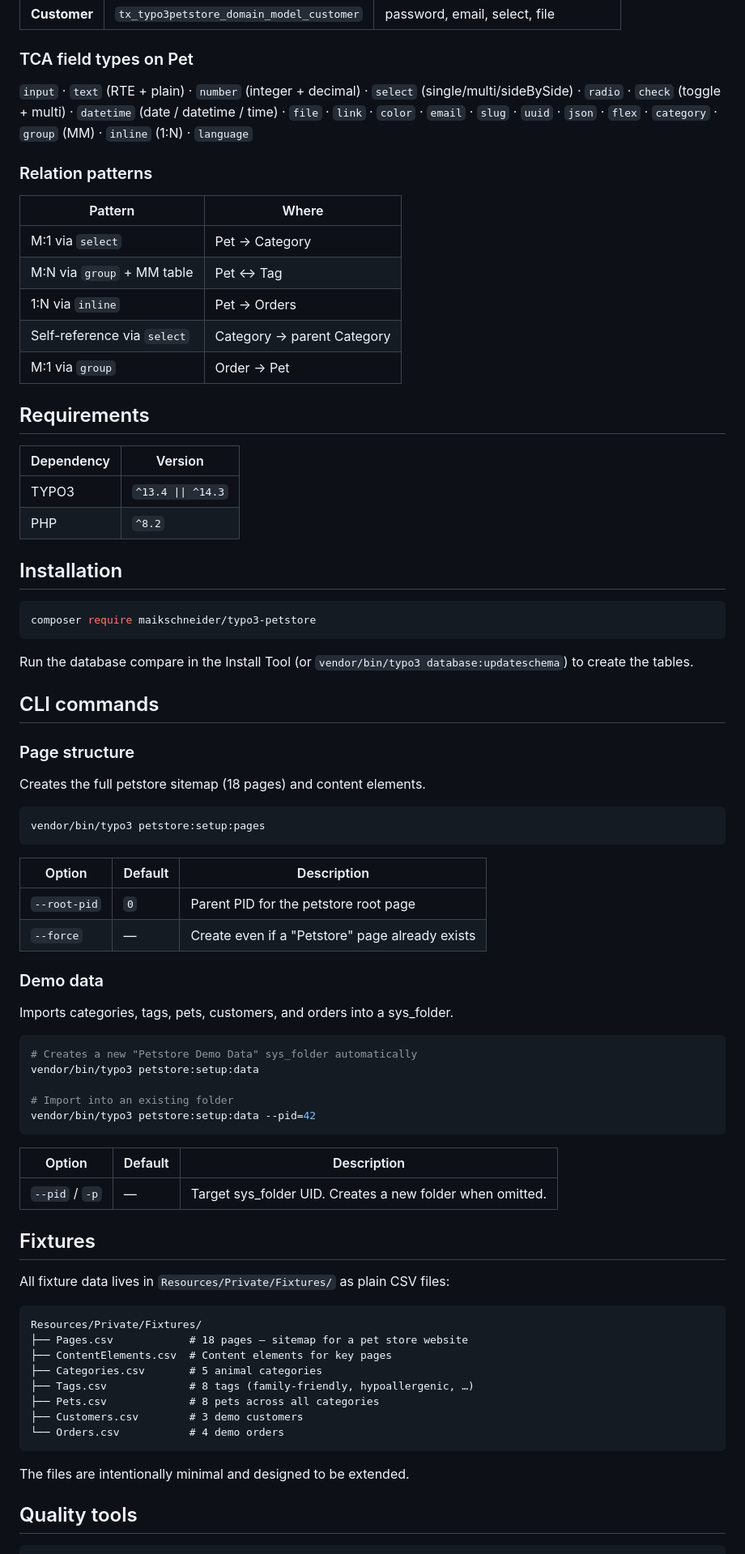
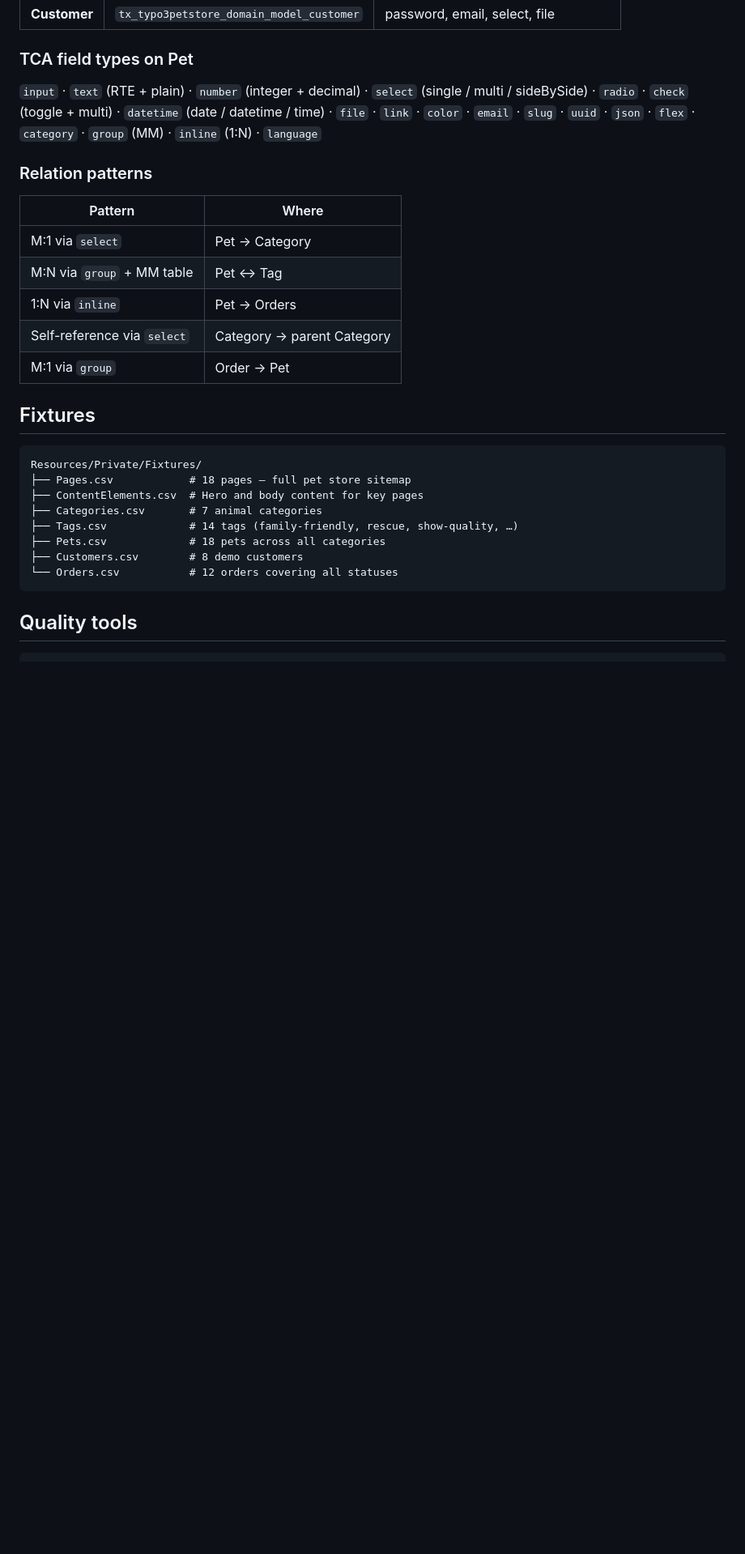
Before and after one commit to maikschneider/typo3-petstore, a Markdown page: README.md, the part around one of its changes. Shown at 81% size. GitHub-like rendering; blank space fills up the shorter version.

````diff
--- a/README.md
+++ b/README.md
@@ -20,7 +66,7 @@ A demo TYPO3 extension based on the [Swagger Petstore](https://petstore.swagger.
 
 ### TCA field types on Pet
 
-`input` · `text` (RTE + plain) · `number` (integer + decimal) · `select` (single/multi/sideBySide) · `radio` · `check` (toggle + multi) · `datetime` (date / datetime / time) · `file` · `link` · `color` · `email` · `slug` · `uuid` · `json` · `flex` · `category` · `group` (MM) · `inline` (1:N) · `language`
+`input` · `text` (RTE + plain) · `number` (integer + decimal) · `select` (single / multi / sideBySide) · `radio` · `check` (toggle + multi) · `datetime` (date / datetime / time) · `file` · `link` · `color` · `email` · `slug` · `uuid` · `json` · `flex` · `category` · `group` (MM) · `inline` (1:N) · `language`
 
 ### Relation patterns
 
@@ -32,68 +78,18 @@ A demo TYPO3 extension based on the [Swagger Petstore](https://petstore.swagger.
 | Self-reference via `select` | Category → parent Category |
 | M:1 via `group` | Order → Pet |
 
-## Requirements
-
-| Dependency | Version |
-|---|---|
-| TYPO3 | `^13.4 \|\| ^14.3` |
-| PHP | `^8.2` |
-
-## Installation
-
-```bash
-composer require maikschneider/typo3-petstore
-```
-
-Run the database compare in the Install Tool (or `vendor/bin/typo3 database:updateschema`) to create the tables.
-
-## CLI commands
-
-### Page structure
-
-Creates the full petstore sitemap (18 pages) and content elements.
-
-```bash
-vendor/bin/typo3 petstore:setup:pages
-```
-
-| Option | Default | Description |
-|---|---|---|
-| `--root-pid` | `0` | Parent PID for the petstore root page |
-| `--force` | — | Create even if a "Petstore" page already exists |
-
-### Demo data
-
-Imports categories, tags, pets, customers, and orders into a sys\_folder.
-
-```bash
-# Creates a new "Petstore Demo Data" sys_folder automatically
-vendor/bin/typo3 petstore:setup:data
-
-# Import into an existing folder
-vendor/bin/typo3 petstore:setup:data --pid=42
-```
-
-| Option | Default | Description |
-|---|---|---|
-| `--pid` / `-p` | — | Target sys\_folder UID. Creates a new folder when omitted. |
-
 ## Fixtures
-
-All fixture data lives in `Resources/Private/Fixtures/` as plain CSV files:
 
 ```
 Resources/Private/Fixtures/
-├── Pages.csv            # 18 pages — sitemap for a pet store website
-├── ContentElements.csv  # Content elements for key pages
-├── Categories.csv       # 5 animal categories
-├── Tags.csv             # 8 tags (family-friendly, hypoallergenic, …)
-├── Pets.csv             # 8 pets across all categories
-├── Customers.csv        # 3 demo customers
-└── Orders.csv           # 4 demo orders
+├── Pages.csv            # 18 pages — full pet store sitemap
+├── ContentElements.csv  # Hero and body content for key pages
+├── Categories.csv       # 7 animal categories
+├── Tags.csv             # 14 tags (family-friendly, rescue, show-quality, …)
+├── Pets.csv             # 18 pets across all categories
+├── Customers.csv        # 8 demo customers
+└── Orders.csv           # 12 orders covering all statuses
 ```
-
-The files are intentionally minimal and designed to be extended.
 
 ## Quality tools
 
````
Also changed, not shown: other parts of README.md (+56 -13 lines).
